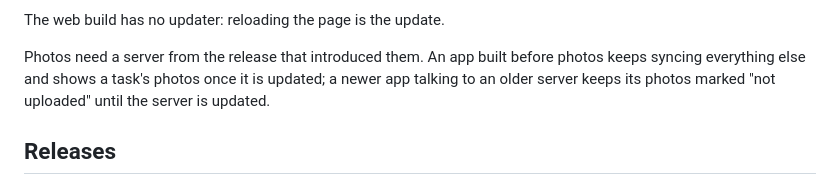
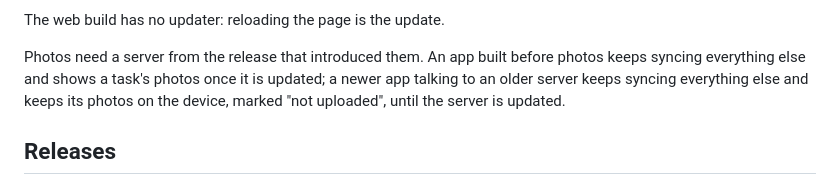
Before and after one commit to 13/nemo_todo, a Markdown page: README.md, the part around the change. Drawn GitHub-style.

Commit message:
docs: say a newer app on an older server keeps syncing everything else
Accurate now that photo changes wait for a server that takes them.

Co-Authored-By: Claude Opus 5 <noreply@anthropic.com>
Claude-Session: https://claude.ai/code/session_01KTnpjror3f9jBTwWnhzGse

```diff
--- a/README.md
+++ b/README.md
@@ -382,8 +382,9 @@ The web build has no updater: reloading the page is the update.
 
 Photos need a server from the release that introduced them. An app built
 before photos keeps syncing everything else and shows a task's photos once
-it is updated; a newer app talking to an older server keeps its photos
-marked "not uploaded" until the server is updated.
+it is updated; a newer app talking to an older server keeps syncing
+everything else and keeps its photos on the device, marked "not uploaded",
+until the server is updated.
 
 ## Releases
 
```
